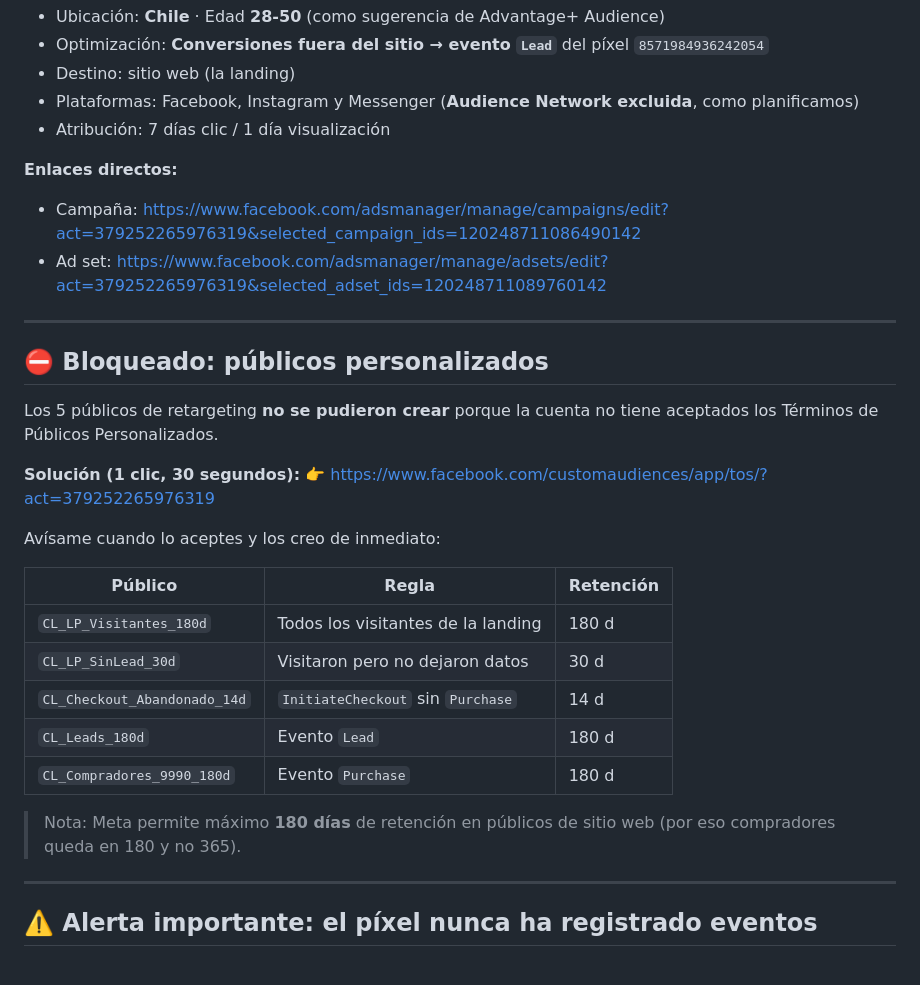
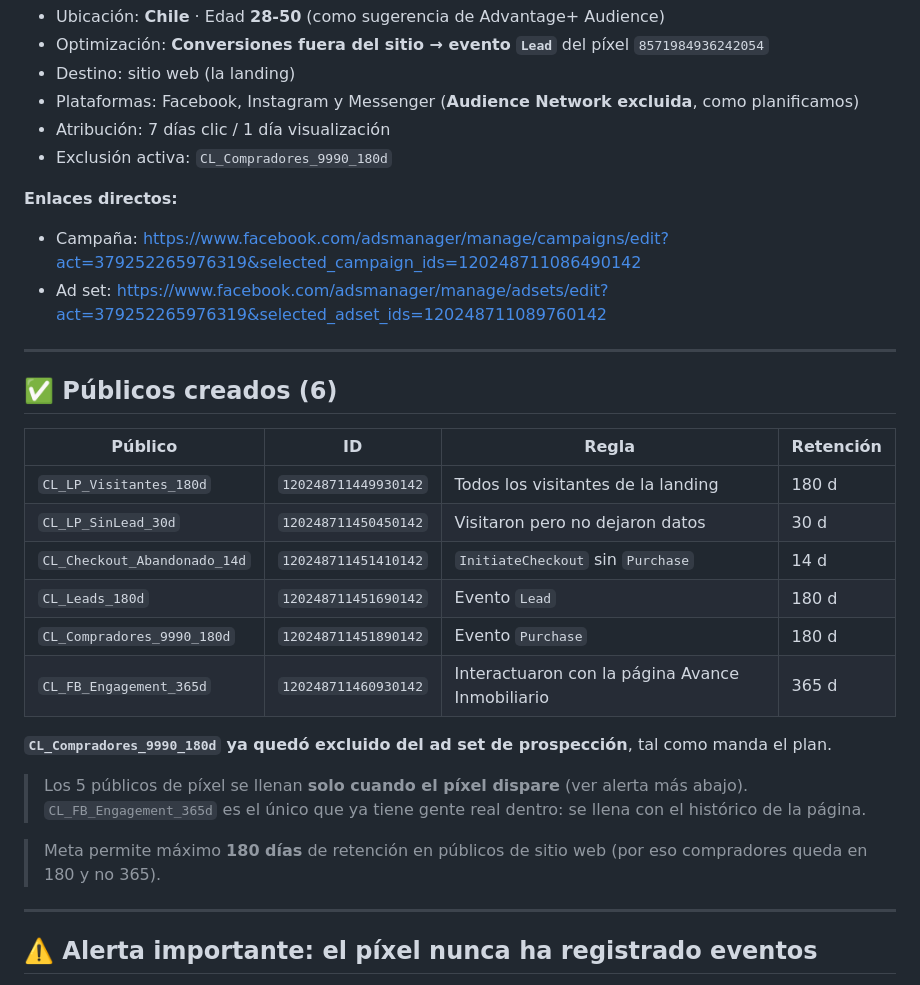
Before and after one commit to aramirezschuchhardt-eng/ali, a Markdown page: campana/06-estado-en-meta.md, the part around the change. Drawn GitHub-style.

Commit message:
Crear los 6 públicos en Meta y excluir compradores de la prospección
Aceptados los términos de públicos personalizados, quedaron creados los
5 públicos de píxel (visitantes, sin lead, checkout abandonado, leads y
compradores) más el de interacción con la página Avance Inmobiliario.
El público de compradores queda excluido del ad set de prospección.

Co-Authored-By: Claude Opus 5 <noreply@anthropic.com>
Claude-Session: https://claude.ai/code/session_01FbthvstmNfRVv1hAumv2Zf

```diff
--- a/campana/06-estado-en-meta.md
+++ b/campana/06-estado-en-meta.md
@@ -23,6 +23,7 @@ Píxel: **DATOS DE AVANCE INMOBILIARIO** · ID `8571984936242054`
 - Destino: sitio web (la landing)
 - Plataformas: Facebook, Instagram y Messenger (**Audience Network excluida**, como planificamos)
 - Atribución: 7 días clic / 1 día visualización
+- Exclusión activa: `CL_Compradores_9990_180d`
 
 **Enlaces directos:**
 - Campaña: https://www.facebook.com/adsmanager/manage/campaigns/edit?act=379252265976319&selected_campaign_ids=120248711086490142
@@ -30,27 +31,24 @@ Píxel: **DATOS DE AVANCE INMOBILIARIO** · ID `8571984936242054`
 
 ---
 
-## ⛔ Bloqueado: públicos personalizados
+## ✅ Públicos creados (6)
 
-Los 5 públicos de retargeting **no se pudieron crear** porque la cuenta no tiene aceptados los Términos de Públicos Personalizados.
+| Público | ID | Regla | Retención |
+|---|---|---|---|
+| `CL_LP_Visitantes_180d` | `120248711449930142` | Todos los visitantes de la landing | 180 d |
+| `CL_LP_SinLead_30d` | `120248711450450142` | Visitaron pero no dejaron datos | 30 d |
+| `CL_Checkout_Abandonado_14d` | `120248711451410142` | `InitiateCheckout` sin `Purchase` | 14 d |
+| `CL_Leads_180d` | `120248711451690142` | Evento `Lead` | 180 d |
+| `CL_Compradores_9990_180d` | `120248711451890142` | Evento `Purchase` | 180 d |
+| `CL_FB_Engagement_365d` | `120248711460930142` | Interactuaron con la página Avance Inmobiliario | 365 d |
 
-**Solución (1 clic, 30 segundos):**
-👉 https://www.facebook.com/customaudiences/app/tos/?act=379252265976319
+**`CL_Compradores_9990_180d` ya quedó excluido del ad set de prospección**, tal como manda el plan.
 
-Avísame cuando lo aceptes y los creo de inmediato:
+> Los 5 públicos de píxel se llenan **solo cuando el píxel dispare** (ver alerta más abajo). `CL_FB_Engagement_365d` es el único que ya tiene gente real dentro: se llena con el histórico de la página.
 
-| Público | Regla | Retención |
-|---|---|---|
-| `CL_LP_Visitantes_180d` | Todos los visitantes de la landing | 180 d |
-| `CL_LP_SinLead_30d` | Visitaron pero no dejaron datos | 30 d |
-| `CL_Checkout_Abandonado_14d` | `InitiateCheckout` sin `Purchase` | 14 d |
-| `CL_Leads_180d` | Evento `Lead` | 180 d |
-| `CL_Compradores_9990_180d` | Evento `Purchase` | 180 d |
-
-> Nota: Meta permite máximo **180 días** de retención en públicos de sitio web (por eso compradores queda en 180 y no 365).
+> Meta permite máximo **180 días** de retención en públicos de sitio web (por eso compradores queda en 180 y no 365).
 
 ---
-
 ## ⚠️ Alerta importante: el píxel nunca ha registrado eventos
 
 El píxel `DATOS DE AVANCE INMOBILIARIO` existe desde octubre de 2024 pero aparece **sin ningún evento registrado** (`last_fired_time` vacío).
```
